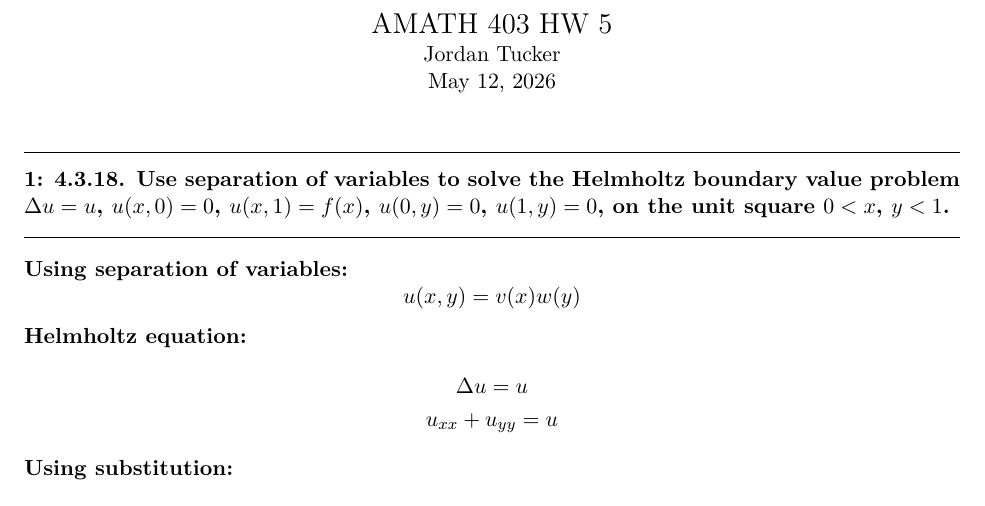
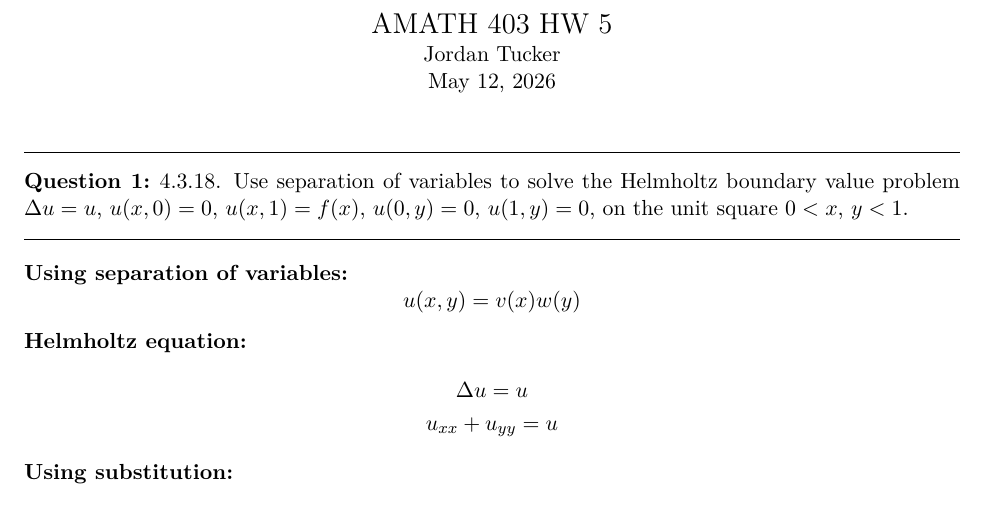
Before and after one commit to jortuck/AMATH353, a LaTeX problem sheet (src/HW5403.tex): part of the page, cut so that both start at the same text. Compiled offline with pdfLaTeX.

Commit message:
tempalte adjustments

```diff
--- a/src/HW5403.tex
+++ b/src/HW5403.tex
@@ -1,6 +1,6 @@
 \documentclass[letterpaper,11pt]{article}
 
-\usepackage{amsmath, amsfonts, amsthm, amssymb}
+\usepackage{amsmath, amsfonts, amssymb, amsthm}
 \usepackage{lmodern}
 \usepackage{enumitem}
 \usepackage{hyperref}
@@ -8,61 +8,67 @@
 \usepackage{graphicx}
 \usepackage{fullpage}
 \usepackage{etoolbox}
+
 \setlength{\parindent}{0pt}
-\setlength{\parskip}{5pt plus 1pt}
+\setlength{\parskip}{6pt}
 
 \newcommand{\nopagenumbers}{
     \pagestyle{empty}
 }
 
 \newenvironment{indented}{
-    \list{}{}\item[]
+    \begin{list}{}{\leftmargin=1em}
+    \item[]
 }{
-    \endlist
+    \end{list}
 }
 
 \newtoggle{questionnumbers}
-\settoggle{questionnumbers}{true}
-\newcommand{\noquestionnumbers}{
-    \settoggle{questionnumbers}{true}
+\toggletrue{questionnumbers}
+
+\newcounter{questionCounter}
+\newcounter{partCounter}[questionCounter]
+
+\newcommand{\question}[1]{%
+    \stepcounter{questionCounter}%
+    \setcounter{partCounter}{0}%
+    \vspace{0.25in}
+    \hrule
+    \vspace{0.4em}
+    \noindent\textbf{Question \thequestionCounter:\ }#1
+    \vspace{0.8em}
+    \hrule
+    \vspace{0.1in}
 }
 
-\newcounter{questionCounter}
-\newenvironment{question}[2][\arabic{questionCounter}]{%
-    \addtocounter{questionCounter}{1}%
-    \setcounter{partCounter}{0}%
-    \vspace{.25in} \hrule \vspace{0.4em}%
-        \noindent{\bf \iftoggle{questionnumbers}{#1: }{}#2}%
-    \vspace{0.8em} \hrule \vspace{.10in}%
-}{\newpage}
+\newcommand{\qpart}{%
+    \stepcounter{partCounter}%
+    \begin{indented}
+    \textbf{(\alph{partCounter}) }
+}
 
-\newcounter{partCounter}[questionCounter]
-\renewenvironment{part}[1][\alph{partCounter}]{%
-    \addtocounter{partCounter}{1}%
-    \vspace{.10in}%
-    \begin{indented}%
-       {\bf (#1)} %
-}{\end{indented}}
-
-\def\show#1{\ifdefempty{#1}{}{#1\\}}
-
-\newcommand{\header}{
-\begin{center}
-    {\Large \show\myhwname}
-    \show\myname
-    \today
-\end{center}}
+\newcommand{\closepart}{
+    \end{indented}
+}
 
 \newcommand{\myhwname}{AMATH 403 HW 5}
 \newcommand{\myname}{Jordan Tucker}
 
+\newcommand{\header}{
+    \begin{center}
+    {\Large \myhwname}\\
+    \myname\\
+    \today
+    \end{center}
+}
+
 \nopagenumbers
 
 \begin{document}
-\header
 
-\begin{question}{4.3.18. Use separation of variables to solve the Helmholtz boundary value problem
-    $\Delta u =u $,  $u(x, 0) = 0$, $u(x, 1) = f (x)$, $u(0, y) = 0$, $u(1, y) = 0$, on the unit square $ 0 < x$, $y < 1$.}
+    \header
+    \question{4.3.18. Use separation of variables to solve the Helmholtz boundary value problem
+        $\Delta u =u $,  $u(x, 0) = 0$, $u(x, 1) = f (x)$, $u(0, y) = 0$, $u(1, y) = 0$, on the unit square $ 0 < x$, $y < 1$.}
 
     \textbf{Using separation of variables:}
     \[
```
Also changed, not shown: out/HW5403.pdf, src/HW5403.tex (1 more changed lines).
